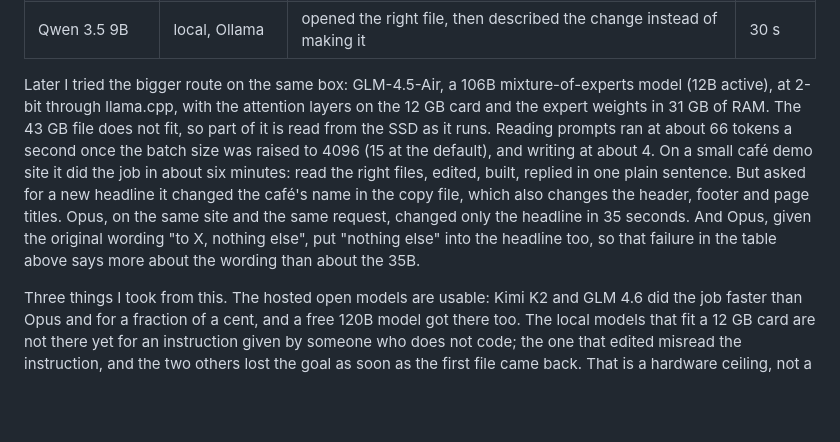
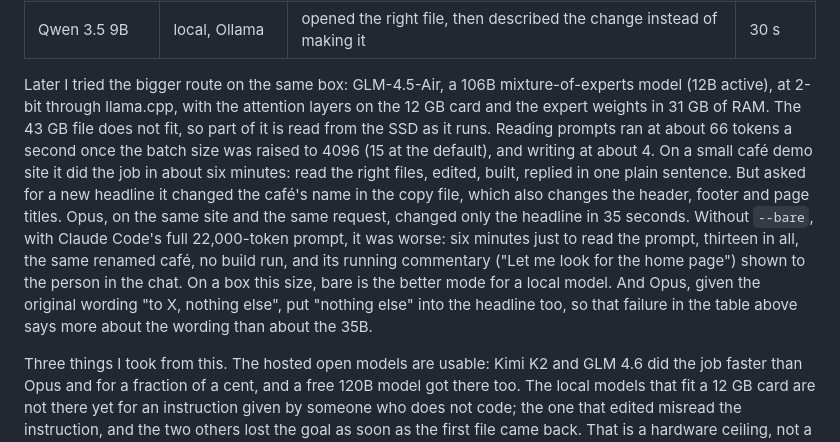
Before and after one commit to Abhyuday98/greenroom, a Markdown page: README.md, the part around the change. Drawn GitHub-style; blank space fills up the shorter version.

Commit message:
README: local GLM without bare, measured

```diff
--- a/README.md
+++ b/README.md
@@ -73,7 +73,7 @@ What I measured, same request each time, "change the home page headline to X, no
 | Qwen3-Coder 30B-A3B | local, Ollama | opened the right file, then summarised it instead of editing, twice | 35 s |
 | Qwen 3.5 9B | local, Ollama | opened the right file, then described the change instead of making it | 30 s |
 
-Later I tried the bigger route on the same box: GLM-4.5-Air, a 106B mixture-of-experts model (12B active), at 2-bit through llama.cpp, with the attention layers on the 12 GB card and the expert weights in 31 GB of RAM. The 43 GB file does not fit, so part of it is read from the SSD as it runs. Reading prompts ran at about 66 tokens a second once the batch size was raised to 4096 (15 at the default), and writing at about 4. On a small café demo site it did the job in about six minutes: read the right files, edited, built, replied in one plain sentence. But asked for a new headline it changed the café's name in the copy file, which also changes the header, footer and page titles. Opus, on the same site and the same request, changed only the headline in 35 seconds. And Opus, given the original wording "to X, nothing else", put "nothing else" into the headline too, so that failure in the table above says more about the wording than about the 35B.
+Later I tried the bigger route on the same box: GLM-4.5-Air, a 106B mixture-of-experts model (12B active), at 2-bit through llama.cpp, with the attention layers on the 12 GB card and the expert weights in 31 GB of RAM. The 43 GB file does not fit, so part of it is read from the SSD as it runs. Reading prompts ran at about 66 tokens a second once the batch size was raised to 4096 (15 at the default), and writing at about 4. On a small café demo site it did the job in about six minutes: read the right files, edited, built, replied in one plain sentence. But asked for a new headline it changed the café's name in the copy file, which also changes the header, footer and page titles. Opus, on the same site and the same request, changed only the headline in 35 seconds. Without `--bare`, with Claude Code's full 22,000-token prompt, it was worse: six minutes just to read the prompt, thirteen in all, the same renamed café, no build run, and its running commentary ("Let me look for the home page") shown to the person in the chat. On a box this size, bare is the better mode for a local model. And Opus, given the original wording "to X, nothing else", put "nothing else" into the headline too, so that failure in the table above says more about the wording than about the 35B.
 
 Three things I took from this. The hosted open models are usable: Kimi K2 and GLM 4.6 did the job faster than Opus and for a fraction of a cent, and a free 120B model got there too. The local models that fit a 12 GB card are not there yet for an instruction given by someone who does not code; the one that edited misread the instruction, and the two others lost the goal as soon as the first file came back. That is a hardware ceiling, not a local-model ceiling: GLM 4.6, Kimi K2 and Qwen3-Coder 480B are open weights, and a machine that can hold them (Ollama, llama.cpp's server and vLLM all speak the Anthropic format now, and LiteLLM fronts anything that does not) runs them through the `self-hosted` entry with no per-token cost and nothing leaving the building. And only Opus noticed that the old headline was asserted in a test and fixed that as well; one request is a small sample, so I read that as an observation, not a ranking.
 
```
